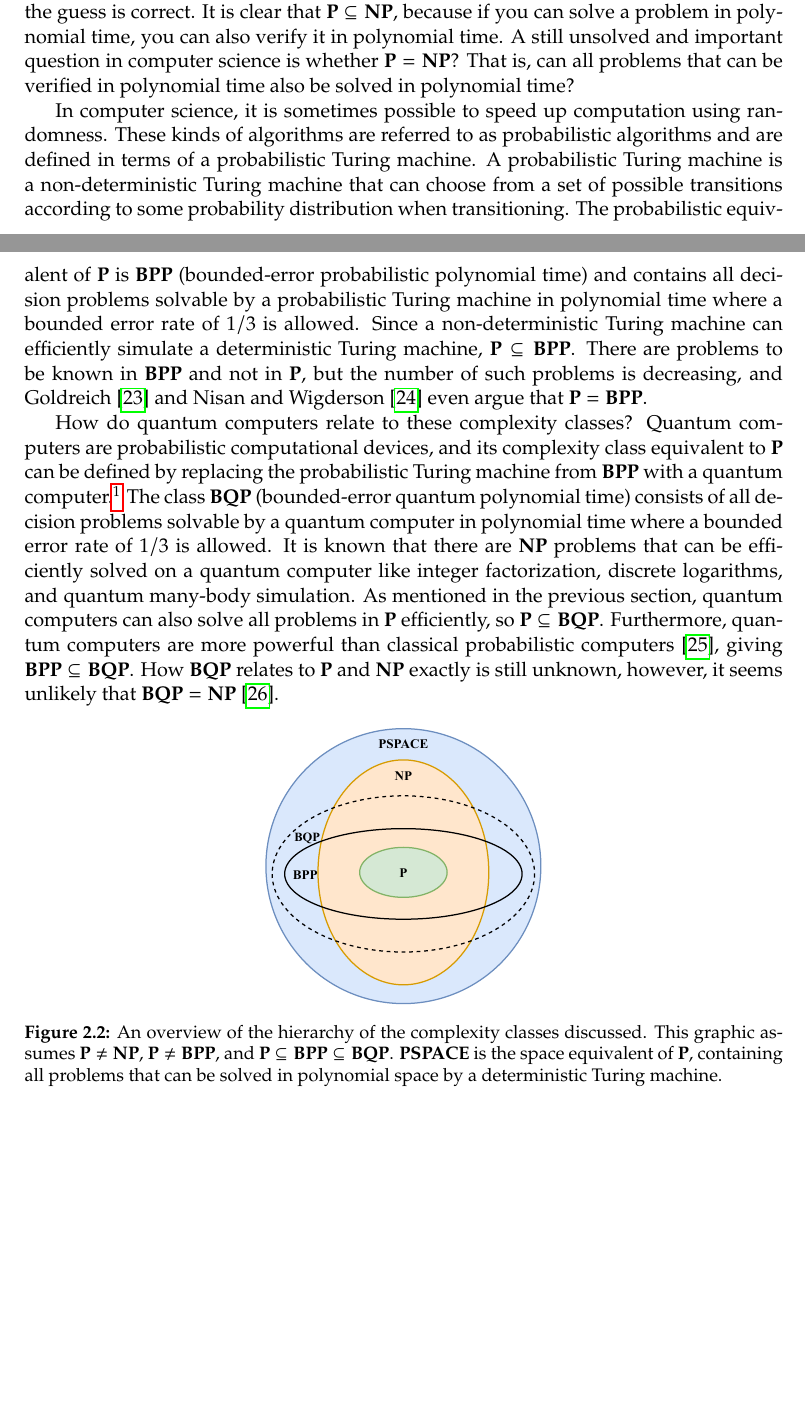
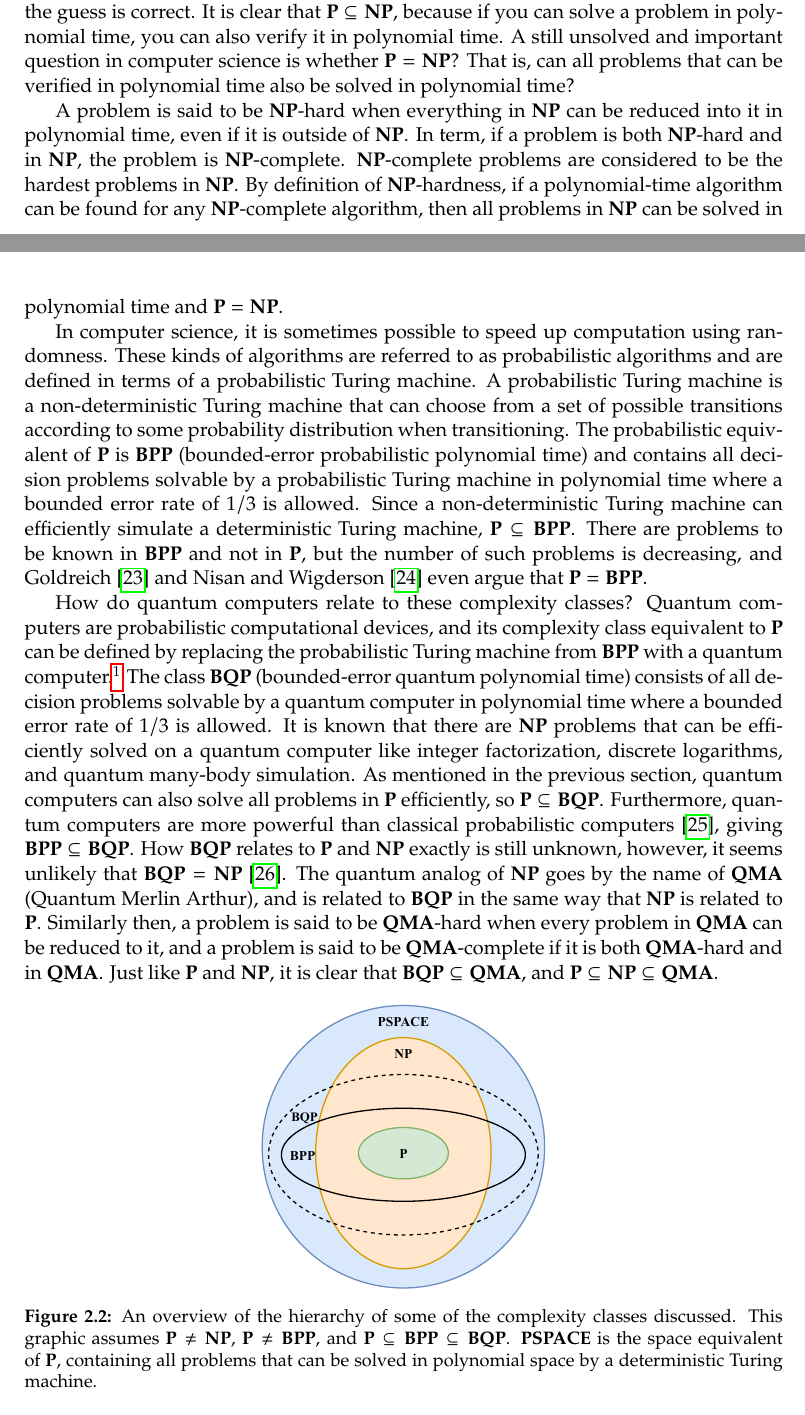
Before and after one commit to soudy/bachelor-thesis, a LaTeX thesis (thesis/graduate-thesis.tex, which reads thesis/chapters/02-background.tex): two parts of pages 11 and 12 of 35, joined at a grey line, cut so that both start at the same text, the shorter picture padded with empty space. Compiled offline with pdfLaTeX.

Commit message:
Define NP- and QMA-hardness/completeness

```diff
--- a/thesis/chapters/02-background.tex
+++ b/thesis/chapters/02-background.tex
@@ -100,6 +100,11 @@ It is clear that $\P \subseteq \NP$, because if you can solve a problem in polyn
 A still unsolved and important question in computer science is whether $\P = \NP$?
 That is, can all problems that can be verified in polynomial time also be solved in polynomial time?
 
+A problem is said to be $\NP$-hard when everything in $\NP$ can be reduced into it in polynomial time, even if it is outside of $\NP$.
+In term, if a problem is both $\NP$-hard and in $\NP$, the problem is $\NP$-complete.
+$\NP$-complete problems are considered to be the hardest problems in $\NP$.
+By definition of $\NP$-hardness, if a polynomial-time algorithm can be found for any $\NP$-complete algorithm, then all problems in $\NP$ can be solved in polynomial time and $\P = \NP$.
+
 In computer science, it is sometimes possible to speed up computation using randomness.
 These kinds of algorithms are referred to as probabilistic algorithms and are defined in terms of a probabilistic Turing machine.
 A probabilistic Turing machine is a non-deterministic Turing machine that can choose from a set of possible transitions according to some probability distribution when transitioning.
@@ -114,11 +119,14 @@ It is known that there are $\NP$ problems that can be efficiently solved on a qu
 As mentioned in the previous section, quantum computers can also solve all problems in $\P$ efficiently, so $\P \subseteq \BQP$.
 Furthermore, quantum computers are more powerful than classical probabilistic computers~\cite{bernstein1997quantum}, giving $\BPP \subseteq \BQP$.
 How $\BQP$ relates to $\P$ and $\NP$ exactly is still unknown, however, it seems unlikely that $\BQP = \NP$~\cite{aaronson2010bqp}.
+The quantum analog of $\NP$ goes by the name of $\QMA$ (Quantum Merlin Arthur), and is related to $\BQP$ in the same way that $\NP$ is related to $\P$.
+Similarly then, a problem is said to be $\QMA$-hard when every problem in $\QMA$ can be reduced to it, and a problem is said to be $\QMA$-complete if it is both $\QMA$-hard and in $\QMA$.
+Just like $\P$ and $\NP$, it is clear that $\BQP \subseteq \QMA$, and $\P \subseteq \NP \subseteq \QMA$.
 
 \begin{figure}[ht]
     \centering
-    \includegraphics[width=0.365\linewidth]{figures/complexity-classes-hierarchy.pdf}
-    \caption[An overview of the hierarchy of the complexity classes discussed.]{An overview of the hierarchy of the complexity classes discussed. This graphic assumes $\P \neq \NP$, $\P \neq \BPP$, and $\P \subseteq \BPP \subseteq \BQP$. $\PSPACE$ is the space equivalent of $\P$, containing all problems that can be solved in polynomial space by a deterministic Turing machine.}
+    \includegraphics[width=0.375\linewidth]{figures/complexity-classes-hierarchy.pdf}
+    \caption[An overview of the hierarchy of some of the complexity classes discussed.]{An overview of the hierarchy of some of the complexity classes discussed. This graphic assumes $\P \neq \NP$, $\P \neq \BPP$, and $\P \subseteq \BPP \subseteq \BQP$. $\PSPACE$ is the space equivalent of $\P$, containing all problems that can be solved in polynomial space by a deterministic Turing machine.}
     \label{fig:complexity-classes-hierarchy}
 \end{figure}
 
```
Also changed, not shown: thesis/chapters/03-hybrid-quantum-algorithms.tex (+2 -2 lines), thesis/graduate-thesis.pdf, thesis/chapters/02-background.tex (15 more changed lines), 1 other file.
